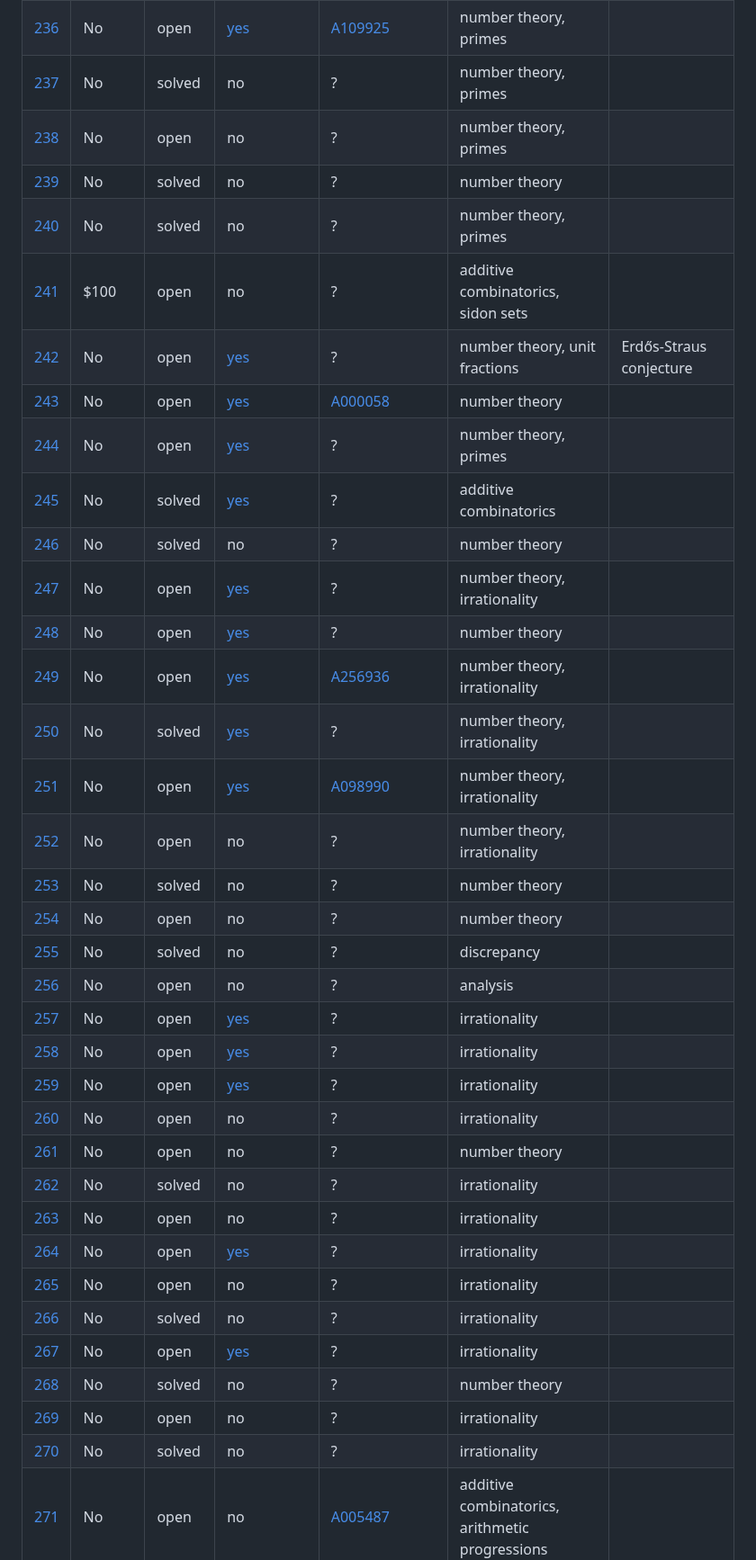
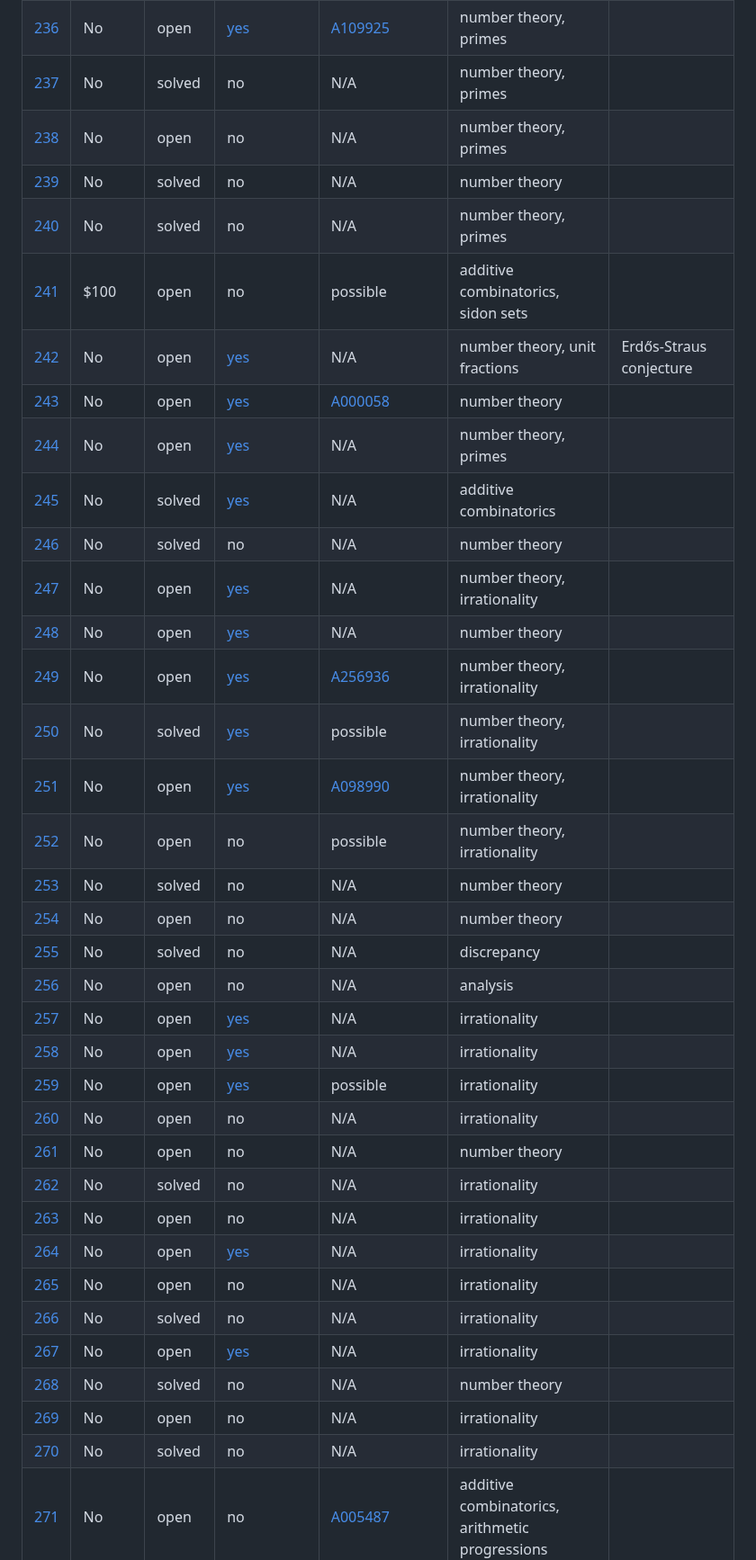
Before and after one commit to teorth/erdosproblems, a Markdown page: README.md, the part around one of its changes. Shown at 90% size. GitHub-like rendering.

```diff
--- a/README.md
+++ b/README.md
@@ -249,36 +249,36 @@ The canonical source of truth for this data is the YAML file [data/problems.yaml
 | [236](https://www.erdosproblems.com/236) | No | open | [yes](https://github.com/google-deepmind/formal-conjectures/blob/main/FormalConjectures/ErdosProblems/236.lean) | [A109925](https://oeis.org/A109925) | number theory, primes |  |
-| [237](https://www.erdosproblems.com/237) | No | solved | no | ? | number theory, primes |  |
-| [238](https://www.erdosproblems.com/238) | No | open | no | ? | number theory, primes |  |
-| [239](https://www.erdosproblems.com/239) | No | solved | no | ? | number theory |  |
-| [240](https://www.erdosproblems.com/240) | No | solved | no | ? | number theory, primes |  |
-| [241](https://www.erdosproblems.com/241) | $100 | open | no | ? | additive combinatorics, sidon sets |  |
-| [242](https://www.erdosproblems.com/242) | No | open | [yes](https://github.com/google-deepmind/formal-conjectures/blob/main/FormalConjectures/ErdosProblems/242.lean) | ? | number theory, unit fractions | Erdős-Straus conjecture |
+| [237](https://www.erdosproblems.com/237) | No | solved | no | N/A | number theory, primes |  |
+| [238](https://www.erdosproblems.com/238) | No | open | no | N/A | number theory, primes |  |
+| [239](https://www.erdosproblems.com/239) | No | solved | no | N/A | number theory |  |
+| [240](https://www.erdosproblems.com/240) | No | solved | no | N/A | number theory, primes |  |
+| [241](https://www.erdosproblems.com/241) | $100 | open | no | possible | additive combinatorics, sidon sets |  |
+| [242](https://www.erdosproblems.com/242) | No | open | [yes](https://github.com/google-deepmind/formal-conjectures/blob/main/FormalConjectures/ErdosProblems/242.lean) | N/A | number theory, unit fractions | Erdős-Straus conjecture |
 | [243](https://www.erdosproblems.com/243) | No | open | [yes](https://github.com/google-deepmind/formal-conjectures/blob/main/FormalConjectures/ErdosProblems/243.lean) | [A000058](https://oeis.org/A000058) | number theory |  |
-| [244](https://www.erdosproblems.com/244) | No | open | [yes](https://github.com/google-deepmind/formal-conjectures/blob/main/FormalConjectures/ErdosProblems/244.lean) | ? | number theory, primes |  |
-| [245](https://www.erdosproblems.com/245) | No | solved | [yes](https://github.com/google-deepmind/formal-conjectures/blob/main/FormalConjectures/ErdosProblems/245.lean) | ? | additive combinatorics |  |
-| [246](https://www.erdosproblems.com/246) | No | solved | no | ? | number theory |  |
-| [247](https://www.erdosproblems.com/247) | No | open | [yes](https://github.com/google-deepmind/formal-conjectures/blob/main/FormalConjectures/ErdosProblems/247.lean) | ? | number theory, irrationality |  |
-| [248](https://www.erdosproblems.com/248) | No | open | [yes](https://github.com/google-deepmind/formal-conjectures/blob/main/FormalConjectures/ErdosProblems/248.lean) | ? | number theory |  |
+| [244](https://www.erdosproblems.com/244) | No | open | [yes](https://github.com/google-deepmind/formal-conjectures/blob/main/FormalConjectures/ErdosProblems/244.lean) | N/A | number theory, primes |  |
+| [245](https://www.erdosproblems.com/245) | No | solved | [yes](https://github.com/google-deepmind/formal-conjectures/blob/main/FormalConjectures/ErdosProblems/245.lean) | N/A | additive combinatorics |  |
+| [246](https://www.erdosproblems.com/246) | No | solved | no | N/A | number theory |  |
+| [247](https://www.erdosproblems.com/247) | No | open | [yes](https://github.com/google-deepmind/formal-conjectures/blob/main/FormalConjectures/ErdosProblems/247.lean) | N/A | number theory, irrationality |  |
+| [248](https://www.erdosproblems.com/248) | No | open | [yes](https://github.com/google-deepmind/formal-conjectures/blob/main/FormalConjectures/ErdosProblems/248.lean) | N/A | number theory |  |
 | [249](https://www.erdosproblems.com/249) | No | open | [yes](https://github.com/google-deepmind/formal-conjectures/blob/main/FormalConjectures/ErdosProblems/249.lean) | [A256936](https://oeis.org/A256936) | number theory, irrationality |  |
-| [250](https://www.erdosproblems.com/250) | No | solved | [yes](https://github.com/google-deepmind/formal-conjectures/blob/main/FormalConjectures/ErdosProblems/250.lean) | ? | number theory, irrationality |  |
+| [250](https://www.erdosproblems.com/250) | No | solved | [yes](https://github.com/google-deepmind/formal-conjectures/blob/main/FormalConjectures/ErdosProblems/250.lean) | possible | number theory, irrationality |  |
 | [251](https://www.erdosproblems.com/251) | No | open | [yes](https://github.com/google-deepmind/formal-conjectures/blob/main/FormalConjectures/ErdosProblems/251.lean) | [A098990](https://oeis.org/A098990) | number theory, irrationality |  |
-| [252](https://www.erdosproblems.com/252) | No | open | no | ? | number theory, irrationality |  |
-| [253](https://www.erdosproblems.com/253) | No | solved | no | ? | number theory |  |
-| [254](https://www.erdosproblems.com/254) | No | open | no | ? | number theory |  |
-| [255](https://www.erdosproblems.com/255) | No | solved | no | ? | discrepancy |  |
-| [256](https://www.erdosproblems.com/256) | No | open | no | ? | analysis |  |
-| [257](https://www.erdosproblems.com/257) | No | open | [yes](https://github.com/google-deepmind/formal-conjectures/blob/main/FormalConjectures/ErdosProblems/257.lean) | ? | irrationality |  |
-| [258](https://www.erdosproblems.com/258) | No | open | [yes](https://github.com/google-deepmind/formal-conjectures/blob/main/FormalConjectures/ErdosProblems/258.lean) | ? | irrationality |  |
-| [259](https://www.erdosproblems.com/259) | No | open | [yes](https://github.com/google-deepmind/formal-conjectures/blob/main/FormalConjectures/ErdosProblems/259.lean) | ? | irrationality |  |
-| [260](https://www.erdosproblems.com/260) | No | open | no | ? | irrationality |  |
-| [261](https://www.erdosproblems.com/261) | No | open | no | ? | number theory |  |
-| [262](https://www.erdosproblems.com/262) | No | solved | no | ? | irrationality |  |
-| [263](https://www.erdosproblems.com/263) | No | open | no | ? | irrationality |  |
-| [264](https://www.erdosproblems.com/264) | No | open | [yes](https://github.com/google-deepmind/formal-conjectures/blob/main/FormalConjectures/ErdosProblems/264.lean) | ? | irrationality |  |
-| [265](https://www.erdosproblems.com/265) | No | open | no | ? | irrationality |  |
-| [266](https://www.erdosproblems.com/266) | No | solved | no | ? | irrationality |  |
-| [267](https://www.erdosproblems.com/267) | No | open | [yes](https://github.com/google-deepmind/formal-conjectures/blob/main/FormalConjectures/ErdosProblems/267.lean) | ? | irrationality |  |
-| [268](https://www.erdosproblems.com/268) | No | solved | no | ? | number theory |  |
-| [269](https://www.erdosproblems.com/269) | No | open | no | ? | irrationality |  |
-| [270](https://www.erdosproblems.com/270) | No | solved | no | ? | irrationality |  |
+| [252](https://www.erdosproblems.com/252) | No | open | no | possible | number theory, irrationality |  |
+| [253](https://www.erdosproblems.com/253) | No | solved | no | N/A | number theory |  |
+| [254](https://www.erdosproblems.com/254) | No | open | no | N/A | number theory |  |
+| [255](https://www.erdosproblems.com/255) | No | solved | no | N/A | discrepancy |  |
+| [256](https://www.erdosproblems.com/256) | No | open | no | N/A | analysis |  |
+| [257](https://www.erdosproblems.com/257) | No | open | [yes](https://github.com/google-deepmind/formal-conjectures/blob/main/FormalConjectures/ErdosProblems/257.lean) | N/A | irrationality |  |
+| [258](https://www.erdosproblems.com/258) | No | open | [yes](https://github.com/google-deepmind/formal-conjectures/blob/main/FormalConjectures/ErdosProblems/258.lean) | N/A | irrationality |  |
+| [259](https://www.erdosproblems.com/259) | No | open | [yes](https://github.com/google-deepmind/formal-conjectures/blob/main/FormalConjectures/ErdosProblems/259.lean) | possible | irrationality |  |
+| [260](https://www.erdosproblems.com/260) | No | open | no | N/A | irrationality |  |
+| [261](https://www.erdosproblems.com/261) | No | open | no | N/A | number theory |  |
+| [262](https://www.erdosproblems.com/262) | No | solved | no | N/A | irrationality |  |
+| [263](https://www.erdosproblems.com/263) | No | open | no | N/A | irrationality |  |
+| [264](https://www.erdosproblems.com/264) | No | open | [yes](https://github.com/google-deepmind/formal-conjectures/blob/main/FormalConjectures/ErdosProblems/264.lean) | N/A | irrationality |  |
+| [265](https://www.erdosproblems.com/265) | No | open | no | N/A | irrationality |  |
+| [266](https://www.erdosproblems.com/266) | No | solved | no | N/A | irrationality |  |
+| [267](https://www.erdosproblems.com/267) | No | open | [yes](https://github.com/google-deepmind/formal-conjectures/blob/main/FormalConjectures/ErdosProblems/267.lean) | N/A | irrationality |  |
+| [268](https://www.erdosproblems.com/268) | No | solved | no | N/A | number theory |  |
+| [269](https://www.erdosproblems.com/269) | No | open | no | N/A | irrationality |  |
+| [270](https://www.erdosproblems.com/270) | No | solved | no | N/A | irrationality |  |
 | [271](https://www.erdosproblems.com/271) | No | open | no | [A005487](https://oeis.org/A005487) | additive combinatorics, arithmetic progressions |  |
```
Also changed, not shown: other parts of README.md (+63 -63 lines).
